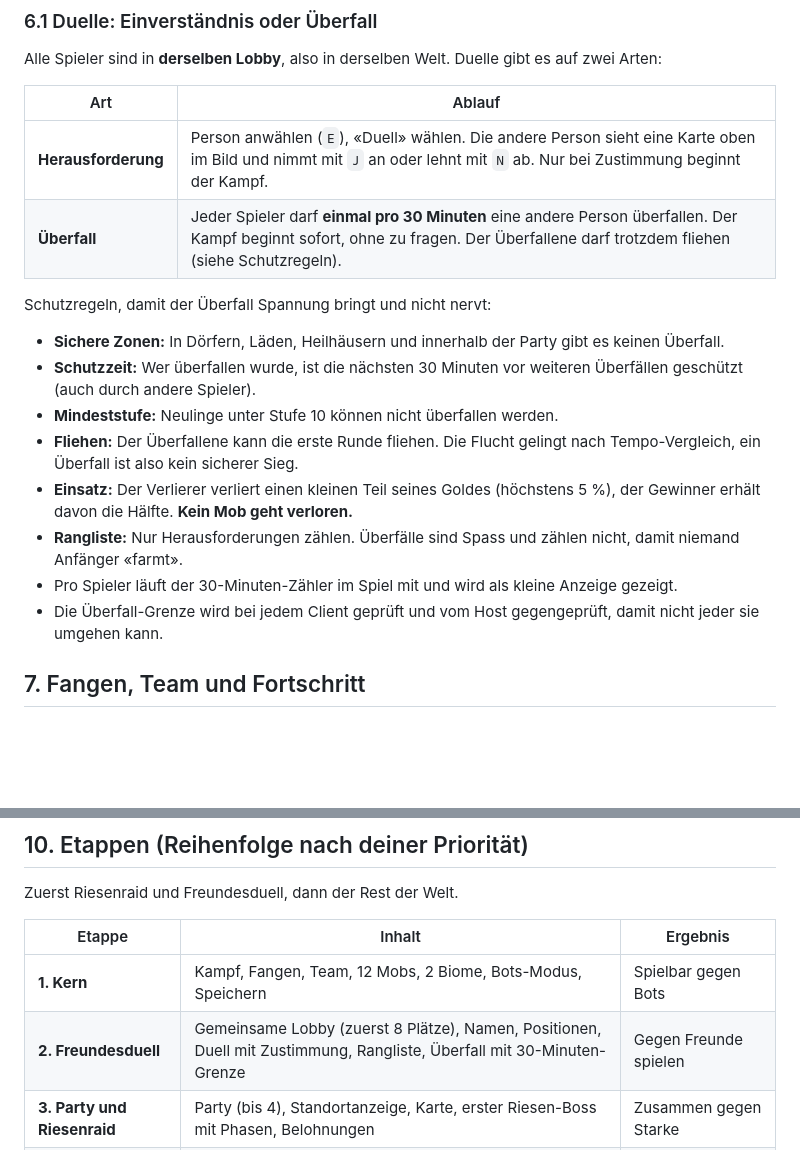
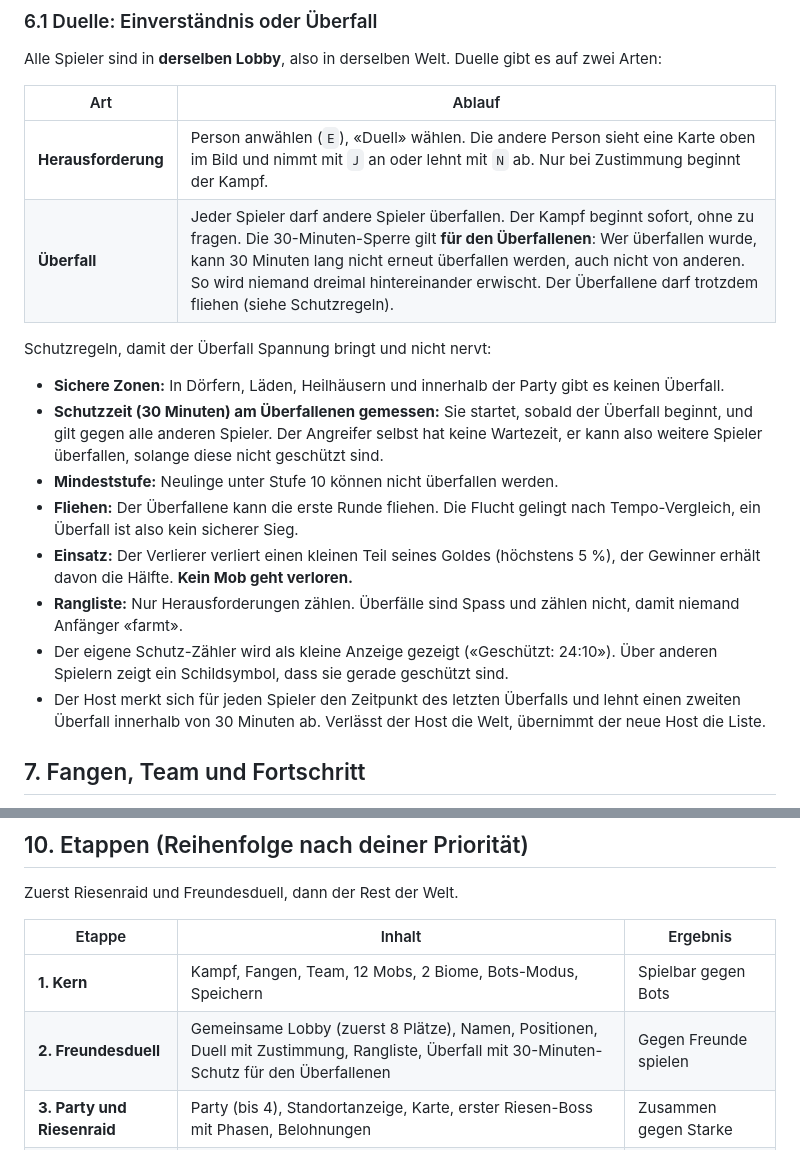
Before and after one commit to xXLOL127Xxtech/langwiligi-site, a Markdown page: docs/vorschlag-catch-a-mob.md, 2 parts joined by grey strips. GitHub-like rendering; blank space fills up the shorter version.

Commit message:
Dossier: Überfall-Sperre von 30 Minuten gilt für den Überfallenen
Co-Authored-By: Claude Sonnet 5.5 <noreply@anthropic.com>
Claude-Session: https://claude.ai/code/session_016j5FS3pCUq1SJBZB4z44nb

```diff
--- a/docs/vorschlag-catch-a-mob.md
+++ b/docs/vorschlag-catch-a-mob.md
@@ -128,17 +128,17 @@ Alle Spieler sind in **derselben Lobby**, also in derselben Welt. Duelle gibt es
 | Art | Ablauf |
 |---|---|
 | **Herausforderung** | Person anwählen (`E`), «Duell» wählen. Die andere Person sieht eine Karte oben im Bild und nimmt mit `J` an oder lehnt mit `N` ab. Nur bei Zustimmung beginnt der Kampf. |
-| **Überfall** | Jeder Spieler darf **einmal pro 30 Minuten** eine andere Person überfallen. Der Kampf beginnt sofort, ohne zu fragen. Der Überfallene darf trotzdem fliehen (siehe Schutzregeln). |
+| **Überfall** | Jeder Spieler darf andere Spieler überfallen. Der Kampf beginnt sofort, ohne zu fragen. Die 30-Minuten-Sperre gilt **für den Überfallenen**: Wer überfallen wurde, kann 30 Minuten lang nicht erneut überfallen werden, auch nicht von anderen. So wird niemand dreimal hintereinander erwischt. Der Überfallene darf trotzdem fliehen (siehe Schutzregeln). |
 
 Schutzregeln, damit der Überfall Spannung bringt und nicht nervt:
 - **Sichere Zonen:** In Dörfern, Läden, Heilhäusern und innerhalb der Party gibt es keinen Überfall.
-- **Schutzzeit:** Wer überfallen wurde, ist die nächsten 30 Minuten vor weiteren Überfällen geschützt (auch durch andere Spieler).
+- **Schutzzeit (30 Minuten) am Überfallenen gemessen:** Sie startet, sobald der Überfall beginnt, und gilt gegen alle anderen Spieler. Der Angreifer selbst hat keine Wartezeit, er kann also weitere Spieler überfallen, solange diese nicht geschützt sind.
 - **Mindeststufe:** Neulinge unter Stufe 10 können nicht überfallen werden.
 - **Fliehen:** Der Überfallene kann die erste Runde fliehen. Die Flucht gelingt nach Tempo-Vergleich, ein Überfall ist also kein sicherer Sieg.
 - **Einsatz:** Der Verlierer verliert einen kleinen Teil seines Goldes (höchstens 5 %), der Gewinner erhält davon die Hälfte. **Kein Mob geht verloren.**
 - **Rangliste:** Nur Herausforderungen zählen. Überfälle sind Spass und zählen nicht, damit niemand Anfänger «farmt».
-- Pro Spieler läuft der 30-Minuten-Zähler im Spiel mit und wird als kleine Anzeige gezeigt.
-- Die Überfall-Grenze wird bei jedem Client geprüft und vom Host gegengeprüft, damit nicht jeder sie umgehen kann.
+- Der eigene Schutz-Zähler wird als kleine Anzeige gezeigt («Geschützt: 24:10»). Über anderen Spielern zeigt ein Schildsymbol, dass sie gerade geschützt sind.
+- Der Host merkt sich für jeden Spieler den Zeitpunkt des letzten Überfalls und lehnt einen zweiten Überfall innerhalb von 30 Minuten ab. Verlässt der Host die Welt, übernimmt der neue Host die Liste.
 
 ## 7. Fangen, Team und Fortschritt
 
@@ -185,7 +185,7 @@ Zuerst Riesenraid und Freundesduell, dann der Rest der Welt.
 | Etappe | Inhalt | Ergebnis |
 |---|---|---|
 | **1. Kern** | Kampf, Fangen, Team, 12 Mobs, 2 Biome, Bots-Modus, Speichern | Spielbar gegen Bots |
-| **2. Freundesduell** | Gemeinsame Lobby (zuerst 8 Plätze), Namen, Positionen, Duell mit Zustimmung, Rangliste, Überfall mit 30-Minuten-Grenze | Gegen Freunde spielen |
+| **2. Freundesduell** | Gemeinsame Lobby (zuerst 8 Plätze), Namen, Positionen, Duell mit Zustimmung, Rangliste, Überfall mit 30-Minuten-Schutz für den Überfallenen | Gegen Freunde spielen |
 | **3. Party und Riesenraid** | Party (bis 4), Standortanzeige, Karte, erster Riesen-Boss mit Phasen, Belohnungen | Zusammen gegen Starke |
 | **4. Offene Welt** | Alle Biome, Tag/Nacht, Wetter, Jahreszeiten, Läden, Heilhaus, Mob-Verkauf | Grosse, lebendige Welt |
 | **5. 20 Spieler** | Serveranpassung, Host-Wechsel, Weltbosse, mehrere Welten | Grosse Gemeinschaft |
```
